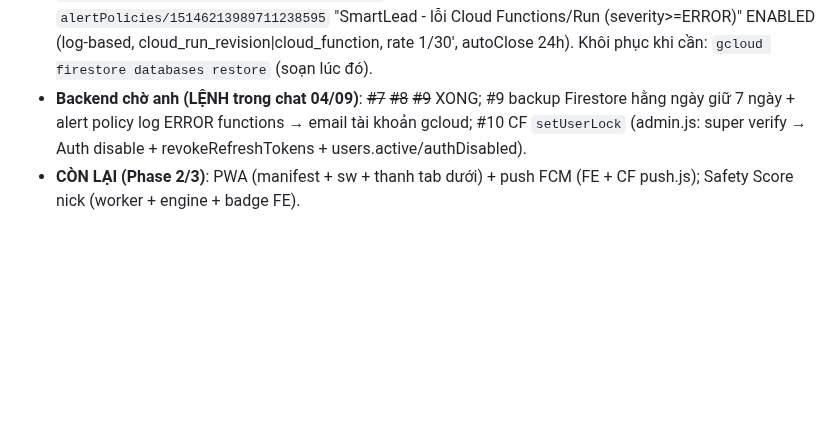
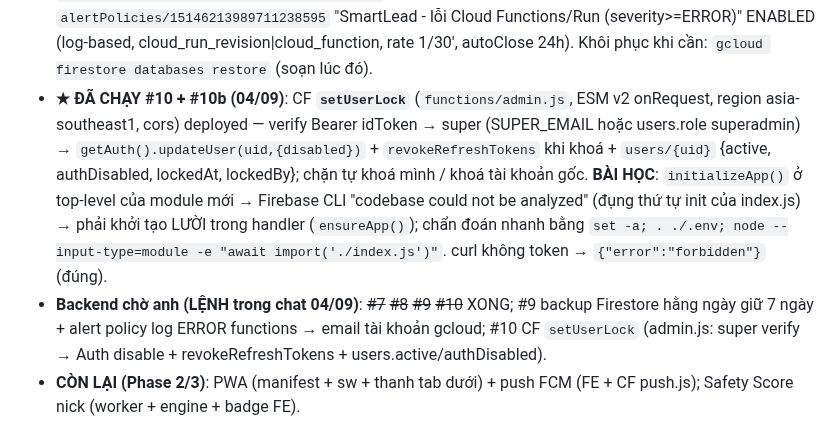
Before and after one commit to xvdesign68-jpg/tdm1, a Markdown page: CLAUDE.md, the part around the change. GitHub-like rendering; blank space fills up the shorter version.

Commit message:
docs: LỆNH #10 setUserLock deployed (bài học init lười)
Co-Authored-By: Claude Fable 5.1 <noreply@anthropic.com>
Claude-Session: https://claude.ai/code/session_012HUfeCEnDv7hyBnNgtKhaz

```diff
--- a/CLAUDE.md
+++ b/CLAUDE.md
@@ -460,7 +460,8 @@ NODE_PATH=<nơi có node_modules> node tools/smoke.js   # PASS hết mới gửi
 - **★ ĐÃ CHẠY #7 + #7b (04/09)**: Rules `config/{id}` read = `(isActiveUser()) && id != 'private' || isSuperAdmin()` deployed; `config/app` KHÔNG có 5 tham số nội bộ (chưa từng đặt — field hiện có: announcementTicker, autoScanEnabled, channels, globalAutoSend, profileDatasetId, profileScanEnabled, profileScanMax, roi, scanComments, scanMethod, weights) → không cần migrate; backend `functions/cfgpriv.js` (`cfgVal(key, appSnap)`: private trước, app sau, cache 60s) + patch 2 chỗ đọc `assistantLeadLimit`/`assistantKb` trong index.js (PATCH n=3) → deploy `assistantChat,assistantLogs` OK. Backup `index.js.bak-*`.
 - **★ ĐÃ CHẠY #8 + #8b/#8c/#8d (04/09)**: Rules `leads` update = (điều kiện cũ) `&& (isSuperAdmin() || diff().affectedKeys().hasOnly([31 field vận hành]))` + block `audit_log` (read super / create by_uid==auth / no update-delete) deployed. Index notes: single-field override `at` (REST PATCH — LƯU Ý cấu trúc đúng là `indexes[].fields[{fieldPath,order|arrayConfig}]`, KHÔNG đặt `order` trực tiếp) thêm COLLECTION_GROUP ASC+DESC; composite CG **brand+at DESC = CICAgJjFqZMJ · brand+vis+at DESC = CICAgJjFwYoK · by_uid+at DESC = CICAgJiU2SoK** (READY; cũ brand+vis = CICAgOi3kJAK). Bài học: `gcloud firestore indexes composite list` mặc định in tên rút gọn → lọc bằng `--format=json` + node.
 - **★ ĐÃ CHẠY #9 (04/09)**: backup Firestore hằng ngày giữ 7 ngày = `backupSchedules/c2088b6e-933b-40d6-adf2-02333a7b6dae` (dailyRecurrence, retention 604800s); kênh email `notificationChannels/15732718387278008172` (tài khoản gcloud); alert policy `alertPolicies/15146213989711238595` "SmartLead - lỗi Cloud Functions/Run (severity>=ERROR)" ENABLED (log-based, cloud_run_revision|cloud_function, rate 1/30', autoClose 24h). Khôi phục khi cần: `gcloud firestore databases restore` (soạn lúc đó).
-- **Backend chờ anh (LỆNH trong chat 04/09)**: ~~#7~~ ~~#8~~ ~~#9~~ XONG; #9 backup Firestore hằng ngày giữ 7 ngày + alert policy log ERROR functions → email tài khoản gcloud; #10 CF `setUserLock` (admin.js: super verify → Auth disable + revokeRefreshTokens + users.active/authDisabled).
+- **★ ĐÃ CHẠY #10 + #10b (04/09)**: CF **`setUserLock`** (`functions/admin.js`, ESM v2 onRequest, region asia-southeast1, cors) deployed — verify Bearer idToken → super (SUPER_EMAIL hoặc users.role superadmin) → `getAuth().updateUser(uid,{disabled})` + `revokeRefreshTokens` khi khoá + `users/{uid}` {active, authDisabled, lockedAt, lockedBy}; chặn tự khoá mình / khoá tài khoản gốc. **BÀI HỌC**: `initializeApp()` ở top-level của module mới → Firebase CLI "codebase could not be analyzed" (đụng thứ tự init của index.js) → phải khởi tạo LƯỜI trong handler (`ensureApp()`); chẩn đoán nhanh bằng `set -a; . ./.env; node --input-type=module -e "await import('./index.js')"`. curl không token → `{"error":"forbidden"}` (đúng).
+- **Backend chờ anh (LỆNH trong chat 04/09)**: ~~#7~~ ~~#8~~ ~~#9~~ ~~#10~~ XONG; #9 backup Firestore hằng ngày giữ 7 ngày + alert policy log ERROR functions → email tài khoản gcloud; #10 CF `setUserLock` (admin.js: super verify → Auth disable + revokeRefreshTokens + users.active/authDisabled).
 - **CÒN LẠI (Phase 2/3)**: PWA (manifest + sw + thanh tab dưới) + push FCM (FE + CF push.js); Safety Score nick (worker + engine + badge FE).
 
 ## ★ v119-43 / worker 2026-09-04b — PHASE 2 (PWA + thanh tab dưới + push FCM) + PHASE 3 (Safety Score nick) (phiên 04/09/2026) — ĐÃ LÀM
```
